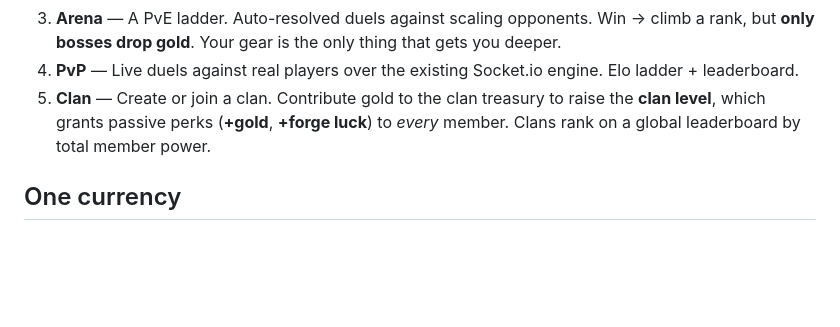
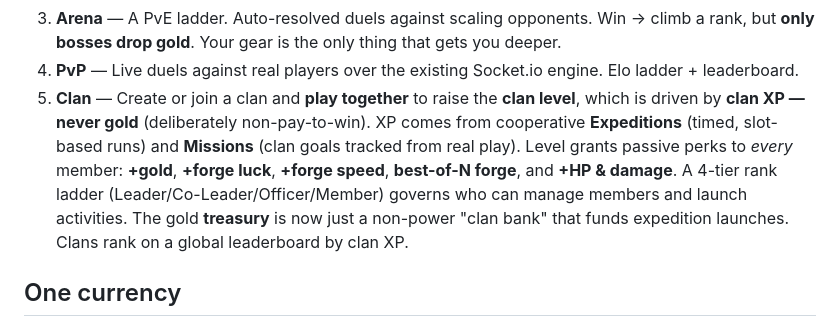
Before and after one commit to Sparksx/forge-master, a Markdown page: REDESIGN.md, the part around the change. Drawn GitHub-style; blank space fills up the shorter version.

```diff
--- a/REDESIGN.md
+++ b/REDESIGN.md
@@ -31,9 +31,14 @@ stat math, database) and **rebuilds the game on top of it** around one tight loo
    gets you deeper.
 4. **PvP** — Live duels against real players over the existing Socket.io engine.
    Elo ladder + leaderboard.
-5. **Clan** — Create or join a clan. Contribute gold to the clan treasury to raise
-   the **clan level**, which grants passive perks (**+gold**, **+forge luck**) to
-   *every* member. Clans rank on a global leaderboard by total member power.
+5. **Clan** — Create or join a clan and **play together** to raise the **clan level**,
+   which is driven by **clan XP — never gold** (deliberately non-pay-to-win). XP comes
+   from cooperative **Expeditions** (timed, slot-based runs) and **Missions** (clan goals
+   tracked from real play). Level grants passive perks to *every* member: **+gold**,
+   **+forge luck**, **+forge speed**, **best-of-N forge**, and **+HP & damage**. A 4-tier
+   rank ladder (Leader/Co-Leader/Officer/Member) governs who can manage members and launch
+   activities. The gold **treasury** is now just a non-power "clan bank" that funds
+   expedition launches. Clans rank on a global leaderboard by clan XP.
 
 ## One currency
 
```
Also changed, not shown: CLAUDE.md (+22 -4 lines).
